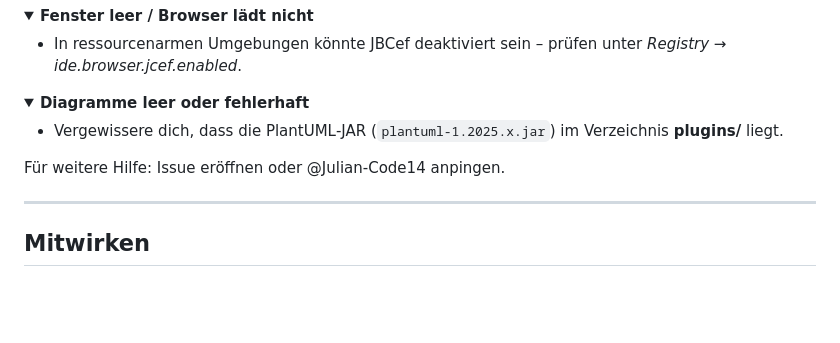
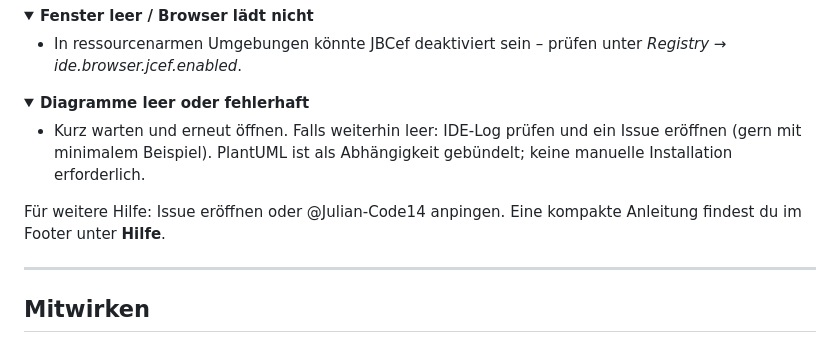
Before and after one commit to Julian-Code14/EduPy-Debugger, a Markdown page: README.md, the part around one of its changes. GitHub-like rendering; folded sections open; blank space fills up the shorter version.

```diff
--- a/README.md
+++ b/README.md
@@ -147,10 +149,10 @@ Fortgeschrittene können die Ports (`8025` / `8026`) in `DebugWebSocketServer` &
 <details>
 <summary><strong>Diagramme leer oder fehlerhaft</strong></summary>
 
-- Vergewissere dich, dass die PlantUML‑JAR (`plantuml-1.2025.x.jar`) im Verzeichnis **plugins/** liegt.
+- Kurz warten und erneut öffnen. Falls weiterhin leer: IDE‑Log prüfen und ein Issue eröffnen (gern mit minimalem Beispiel). PlantUML ist als Abhängigkeit gebündelt; keine manuelle Installation erforderlich.
 </details>
 
-Für weitere Hilfe: Issue eröffnen oder @Julian-Code14 anpingen.
+Für weitere Hilfe: Issue eröffnen oder @Julian-Code14 anpingen. Eine kompakte Anleitung findest du im Footer unter **Hilfe**.
 
 ---
 
```
Also changed, not shown: other parts of README.md (+28 -19 lines).
